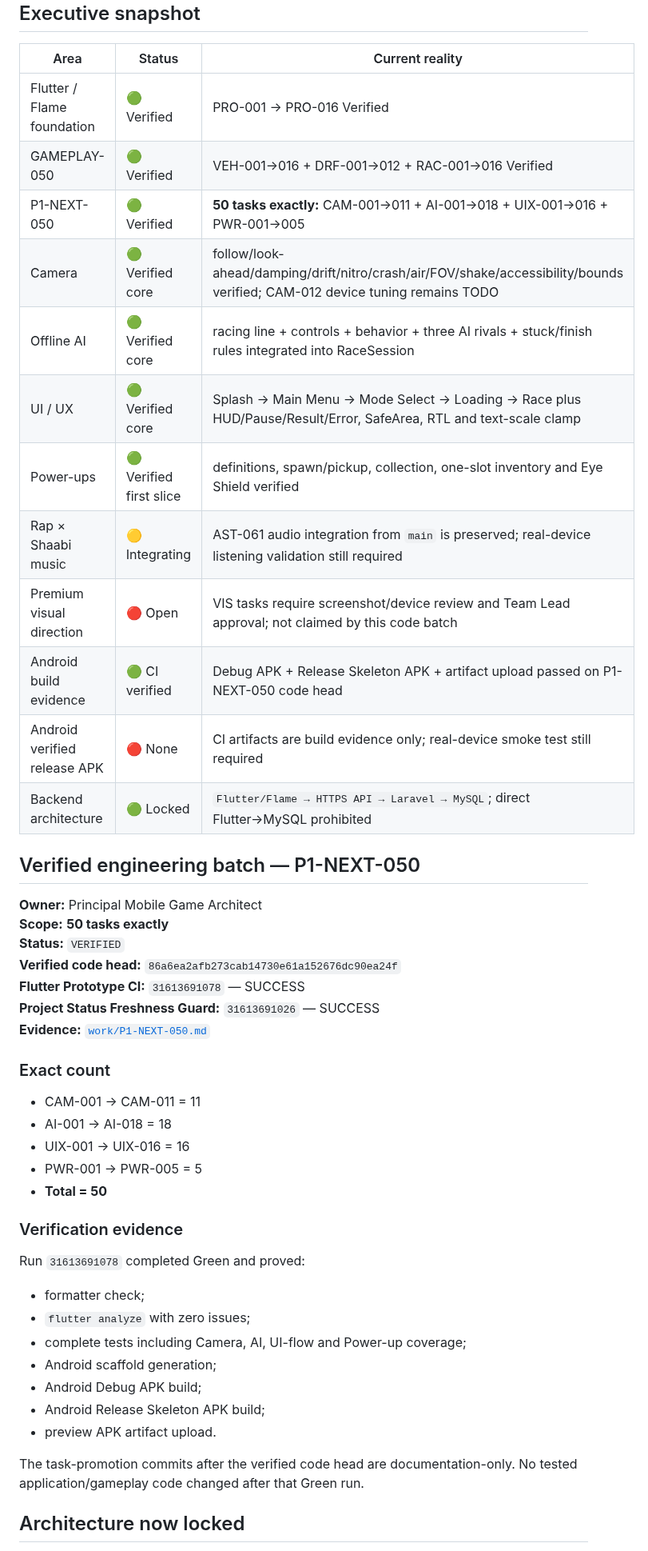
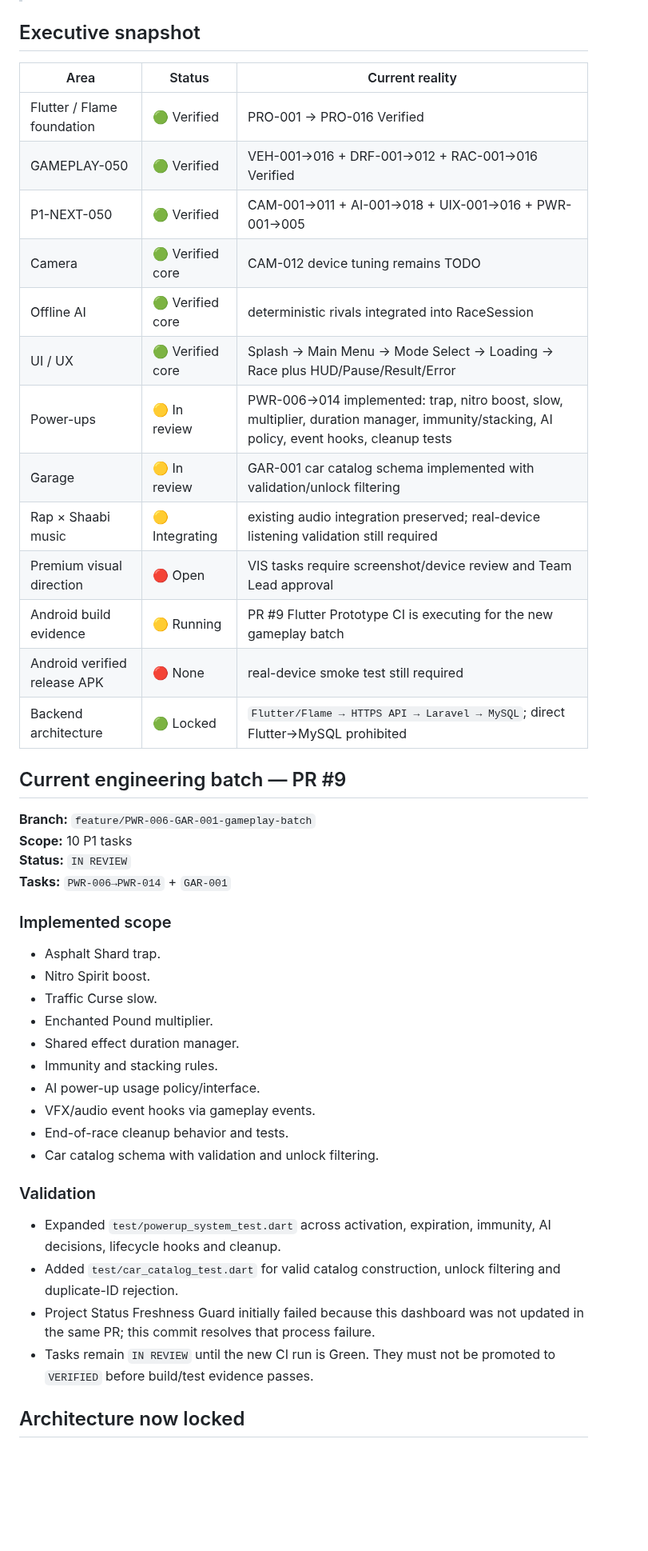
Before and after one commit to walidatiyaai2025-gif/3fareet, a Markdown page: docs/PROJECT_STATUS.md, the part around one of its changes. Shown at 80% size. Rendered like a GitHub page; blank space fills up the shorter version.

Commit message:
docs: refresh project status for PWR-006..014 and GAR-001

```diff
--- a/docs/PROJECT_STATUS.md
+++ b/docs/PROJECT_STATUS.md
@@ -13,45 +13,42 @@
 |---|---|---|
 | Flutter / Flame foundation | 🟢 Verified | PRO-001 → PRO-016 Verified |
 | GAMEPLAY-050 | 🟢 Verified | VEH-001→016 + DRF-001→012 + RAC-001→016 Verified |
-| P1-NEXT-050 | 🟢 Verified | **50 tasks exactly:** CAM-001→011 + AI-001→018 + UIX-001→016 + PWR-001→005 |
-| Camera | 🟢 Verified core | follow/look-ahead/damping/drift/nitro/crash/air/FOV/shake/accessibility/bounds verified; CAM-012 device tuning remains TODO |
-| Offline AI | 🟢 Verified core | racing line + controls + behavior + three AI rivals + stuck/finish rules integrated into RaceSession |
-| UI / UX | 🟢 Verified core | Splash → Main Menu → Mode Select → Loading → Race plus HUD/Pause/Result/Error, SafeArea, RTL and text-scale clamp |
-| Power-ups | 🟢 Verified first slice | definitions, spawn/pickup, collection, one-slot inventory and Eye Shield verified |
-| Rap × Shaabi music | 🟡 Integrating | AST-061 audio integration from `main` is preserved; real-device listening validation still required |
-| Premium visual direction | 🔴 Open | VIS tasks require screenshot/device review and Team Lead approval; not claimed by this code batch |
-| Android build evidence | 🟢 CI verified | Debug APK + Release Skeleton APK + artifact upload passed on P1-NEXT-050 code head |
-| Android verified release APK | 🔴 None | CI artifacts are build evidence only; real-device smoke test still required |
+| P1-NEXT-050 | 🟢 Verified | CAM-001→011 + AI-001→018 + UIX-001→016 + PWR-001→005 |
+| Camera | 🟢 Verified core | CAM-012 device tuning remains TODO |
+| Offline AI | 🟢 Verified core | deterministic rivals integrated into RaceSession |
+| UI / UX | 🟢 Verified core | Splash → Main Menu → Mode Select → Loading → Race plus HUD/Pause/Result/Error |
+| Power-ups | 🟡 In review | PWR-006→014 implemented: trap, nitro boost, slow, multiplier, duration manager, immunity/stacking, AI policy, event hooks, cleanup tests |
+| Garage | 🟡 In review | GAR-001 car catalog schema implemented with validation/unlock filtering |
+| Rap × Shaabi music | 🟡 Integrating | existing audio integration preserved; real-device listening validation still required |
+| Premium visual direction | 🔴 Open | VIS tasks require screenshot/device review and Team Lead approval |
+| Android build evidence | 🟡 Running | PR #9 Flutter Prototype CI is executing for the new gameplay batch |
+| Android verified release APK | 🔴 None | real-device smoke test still required |
 | Backend architecture | 🟢 Locked | `Flutter/Flame → HTTPS API → Laravel → MySQL`; direct Flutter→MySQL prohibited |
 
-## Verified engineering batch — P1-NEXT-050
+## Current engineering batch — PR #9
 
-**Owner:** Principal Mobile Game Architect
-**Scope:** **50 tasks exactly**
-**Status:** `VERIFIED`
-**Verified code head:** `86a6ea2afb273cab14730e61a152676dc90ea24f`
-**Flutter Prototype CI:** `31613691078` — SUCCESS
-**Project Status Freshness Guard:** `31613691026` — SUCCESS
-**Evidence:** [`work/P1-NEXT-050.md`](work/P1-NEXT-050.md)
+**Branch:** `feature/PWR-006-GAR-001-gameplay-batch`
+**Scope:** 10 P1 tasks
+**Status:** `IN REVIEW`
+**Tasks:** `PWR-006→PWR-014` + `GAR-001`
 
-### Exact count
-- CAM-001 → CAM-011 = 11
-- AI-001 → AI-018 = 18
-- UIX-001 → UIX-016 = 16
-- PWR-001 → PWR-005 = 5
-- **Total = 50**
+### Implemented scope
+- Asphalt Shard trap.
+- Nitro Spirit boost.
+- Traffic Curse slow.
+- Enchanted Pound multiplier.
+- Shared effect duration manager.
+- Immunity and stacking rules.
+- AI power-up usage policy/interface.
+- VFX/audio event hooks via gameplay events.
+- End-of-race cleanup behavior and tests.
+- Car catalog schema with validation and unlock filtering.
 
-### Verification evidence
-Run `31613691078` completed Green and proved:
-- formatter check;
-- `flutter analyze` with zero issues;
-- complete tests including Camera, AI, UI-flow and Power-up coverage;
-- Android scaffold generation;
-- Android Debug APK build;
-- Android Release Skeleton APK build;
-- preview APK artifact upload.
-
-The task-promotion commits after the verified code head are documentation-only. No tested application/gameplay code changed after that Green run.
+### Validation
+- Expanded `test/powerup_system_test.dart` across activation, expiration, immunity, AI decisions, lifecycle hooks and cleanup.
+- Added `test/car_catalog_test.dart` for valid catalog construction, unlock filtering and duplicate-ID rejection.
+- Project Status Freshness Guard initially failed because this dashboard was not updated in the same PR; this commit resolves that process failure.
+- Tasks remain `IN REVIEW` until the new CI run is Green. They must not be promoted to `VERIFIED` before build/test evidence passes.
 
 ## Architecture now locked
 
```
Also changed, not shown: other parts of docs/PROJECT_STATUS.md (+14 -15 lines).
